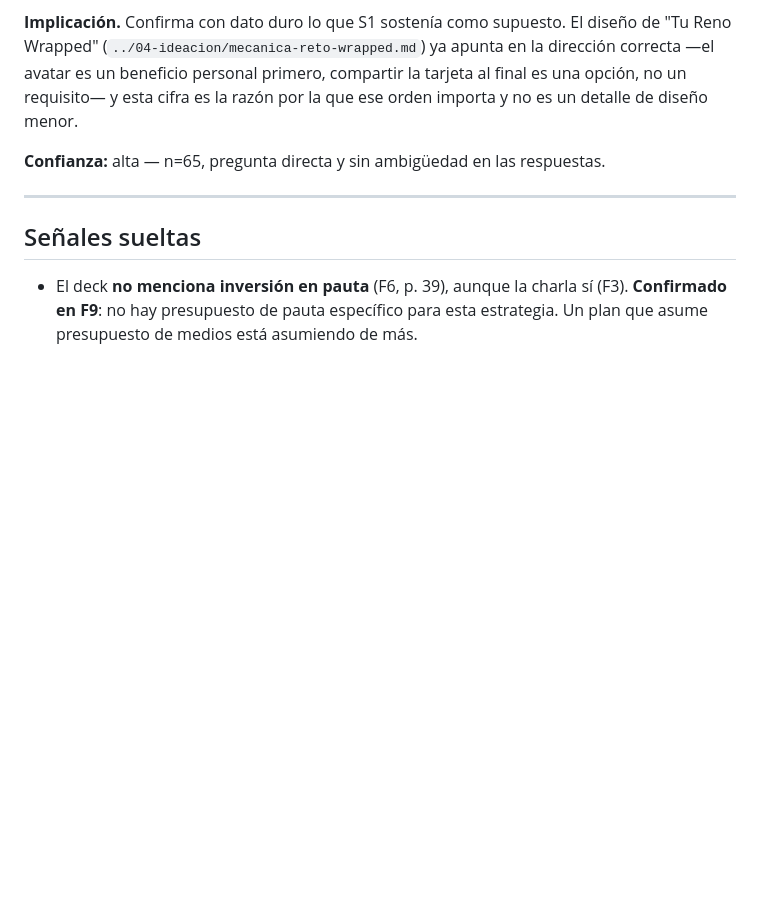
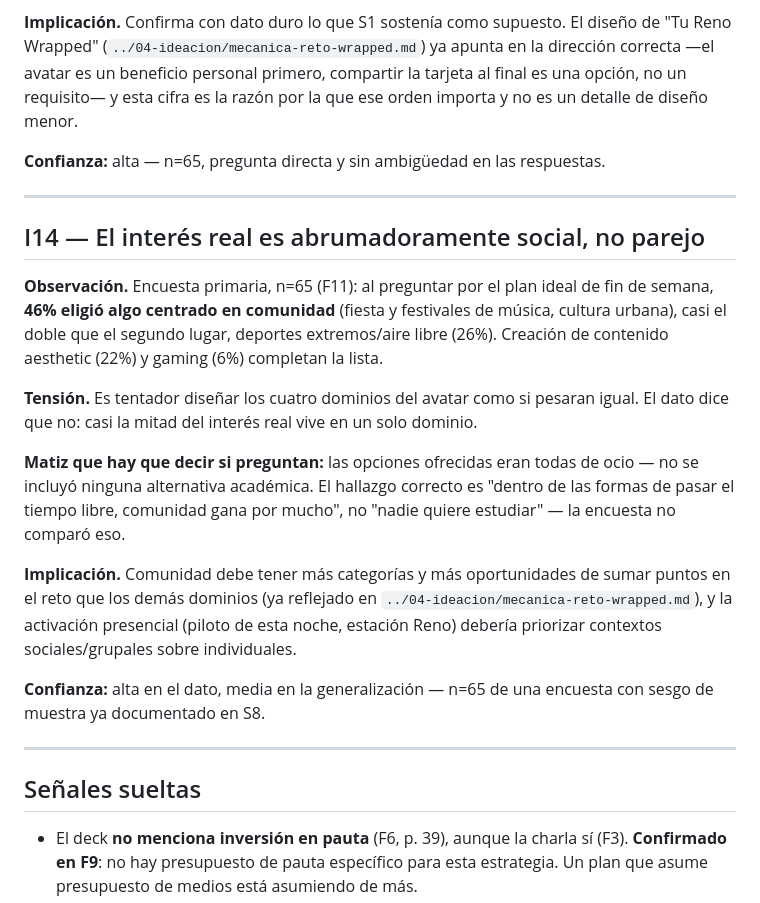
Before and after one commit to piedrahitasamu-dev/race-to-imagine-oppo, a Markdown page: 03-insights/insights.md, the part around the change. GitHub-like rendering; blank space fills up the shorter version.

Commit message:
Agrega I14: el interés real es abrumadoramente social (46% comunidad)
Segundo insight de la encuesta: comunidad domina el interés real de fin de
semana casi 2x sobre el segundo lugar (deporte). Documenta el matiz de que
las opciones ofrecidas eran todas de ocio, sin alternativa académica, para
no sobre-generalizar el hallazgo.

```diff
--- a/03-insights/insights.md
+++ b/03-insights/insights.md
@@ -210,6 +210,20 @@ También en F9: los diferenciadores frente a Apple no son solo la cámara — **
 
 ---
 
+## I14 — El interés real es abrumadoramente social, no parejo
+
+**Observación.** Encuesta primaria, n=65 (F11): al preguntar por el plan ideal de fin de semana, **46% eligió algo centrado en comunidad** (fiesta y festivales de música, cultura urbana), casi el doble que el segundo lugar, deportes extremos/aire libre (26%). Creación de contenido aesthetic (22%) y gaming (6%) completan la lista.
+
+**Tensión.** Es tentador diseñar los cuatro dominios del avatar como si pesaran igual. El dato dice que no: casi la mitad del interés real vive en un solo dominio.
+
+**Matiz que hay que decir si preguntan:** las opciones ofrecidas eran todas de ocio — no se incluyó ninguna alternativa académica. El hallazgo correcto es "dentro de las formas de pasar el tiempo libre, comunidad gana por mucho", no "nadie quiere estudiar" — la encuesta no comparó eso.
+
+**Implicación.** Comunidad debe tener más categorías y más oportunidades de sumar puntos en el reto que los demás dominios (ya reflejado en `../04-ideacion/mecanica-reto-wrapped.md`), y la activación presencial (piloto de esta noche, estación Reno) debería priorizar contextos sociales/grupales sobre individuales.
+
+**Confianza:** alta en el dato, media en la generalización — n=65 de una encuesta con sesgo de muestra ya documentado en S8.
+
+---
+
 ## Señales sueltas
 
 - El deck **no menciona inversión en pauta** (F6, p. 39), aunque la charla sí (F3). **Confirmado en F9**: no hay presupuesto de pauta específico para esta estrategia. Un plan que asume presupuesto de medios está asumiendo de más.
```
